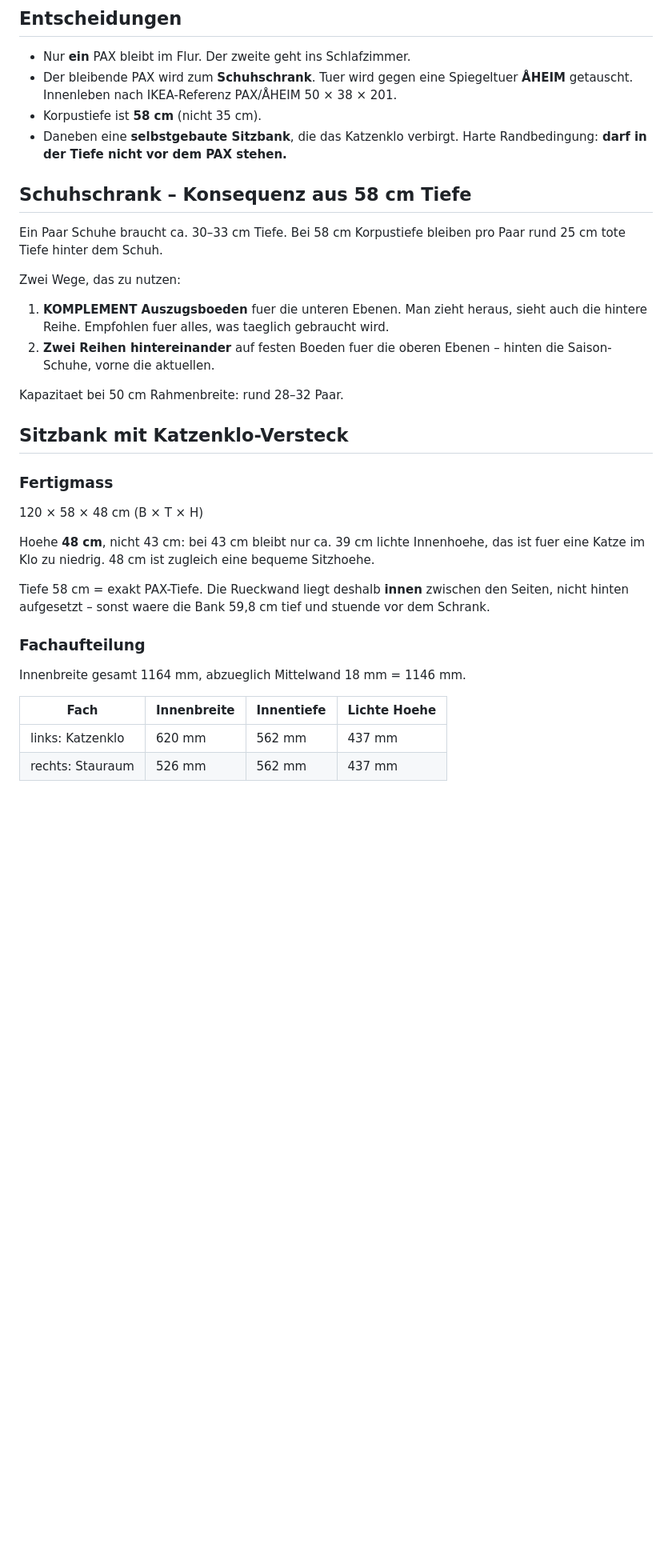
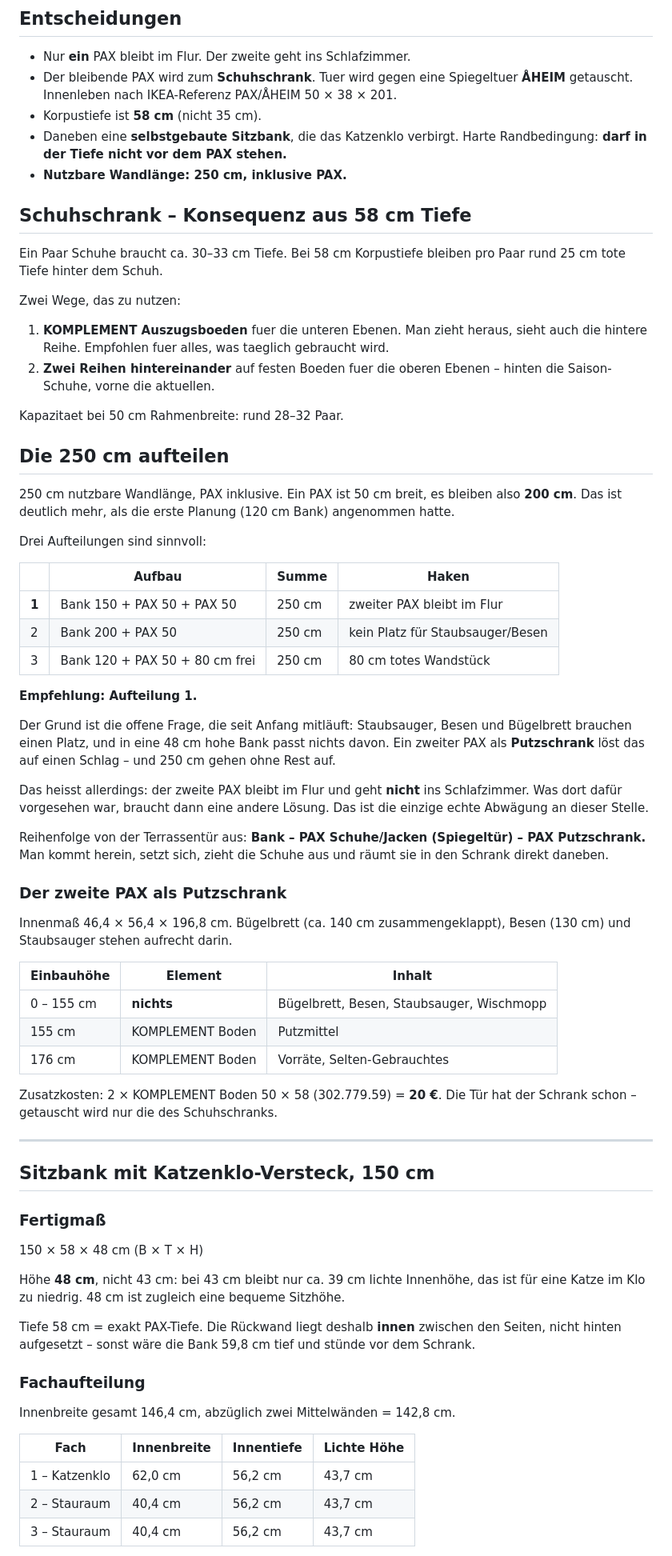
Before and after one commit to Petermeier131199/Marlene, a Markdown page: hogwarts-flur/flur-ankunftszone.md, the part around one of its changes. Shown at 80% size. Rendered like a GitHub page; blank space fills up the shorter version.

```diff
--- a/hogwarts-flur/flur-ankunftszone.md
+++ b/hogwarts-flur/flur-ankunftszone.md
@@ -20,6 +20,7 @@ Die Motivwand selbst ist in PLAN.md und den Entwuerfen dokumentiert.
 - Korpustiefe ist **58 cm** (nicht 35 cm).
 - Daneben eine **selbstgebaute Sitzbank**, die das Katzenklo verbirgt.
   Harte Randbedingung: **darf in der Tiefe nicht vor dem PAX stehen.**
+- **Nutzbare Wandlänge: 250 cm, inklusive PAX.**
 
 ## Schuhschrank – Konsequenz aus 58 cm Tiefe
 
@@ -36,26 +37,73 @@ Zwei Wege, das zu nutzen:
 
 Kapazitaet bei 50 cm Rahmenbreite: rund 28–32 Paar.
 
-## Sitzbank mit Katzenklo-Versteck
+## Die 250 cm aufteilen
 
-### Fertigmass
+250 cm nutzbare Wandlänge, PAX inklusive. Ein PAX ist 50 cm breit, es
+bleiben also **200 cm**. Das ist deutlich mehr, als die erste Planung
+(120 cm Bank) angenommen hatte.
 
-120 × 58 × 48 cm (B × T × H)
+Drei Aufteilungen sind sinnvoll:
 
-Hoehe **48 cm**, nicht 43 cm: bei 43 cm bleibt nur ca. 39 cm lichte
-Innenhoehe, das ist fuer eine Katze im Klo zu niedrig. 48 cm ist
-zugleich eine bequeme Sitzhoehe.
+| | Aufbau | Summe | Haken |
+|---|---|---|---|
+| **1** | Bank 150 + PAX 50 + PAX 50 | 250 cm | zweiter PAX bleibt im Flur |
+| 2 | Bank 200 + PAX 50 | 250 cm | kein Platz für Staubsauger/Besen |
+| 3 | Bank 120 + PAX 50 + 80 cm frei | 250 cm | 80 cm totes Wandstück |
 
-Tiefe 58 cm = exakt PAX-Tiefe. Die Rueckwand liegt deshalb **innen**
-zwischen den Seiten, nicht hinten aufgesetzt – sonst waere die Bank
-59,8 cm tief und stuende vor dem Schrank.
+**Empfehlung: Aufteilung 1.**
+
+Der Grund ist die offene Frage, die seit Anfang mitläuft: Staubsauger,
+Besen und Bügelbrett brauchen einen Platz, und in eine 48 cm hohe Bank
+passt nichts davon. Ein zweiter PAX als **Putzschrank** löst das auf
+einen Schlag – und 250 cm gehen ohne Rest auf.
+
+Das heisst allerdings: der zweite PAX bleibt im Flur und geht **nicht**
+ins Schlafzimmer. Was dort dafür vorgesehen war, braucht dann eine
+andere Lösung. Das ist die einzige echte Abwägung an dieser Stelle.
+
+Reihenfolge von der Terrassentür aus:
+**Bank – PAX Schuhe/Jacken (Spiegeltür) – PAX Putzschrank.**
+Man kommt herein, setzt sich, zieht die Schuhe aus und räumt sie in den
+Schrank direkt daneben.
+
+### Der zweite PAX als Putzschrank
+
+Innenmaß 46,4 × 56,4 × 196,8 cm. Bügelbrett (ca. 140 cm zusammengeklappt),
+Besen (130 cm) und Staubsauger stehen aufrecht darin.
+
+| Einbauhöhe | Element | Inhalt |
+|---|---|---|
+| 0 – 155 cm | **nichts** | Bügelbrett, Besen, Staubsauger, Wischmopp |
+| 155 cm | KOMPLEMENT Boden | Putzmittel |
+| 176 cm | KOMPLEMENT Boden | Vorräte, Selten-Gebrauchtes |
+
+Zusatzkosten: 2 × KOMPLEMENT Boden 50 × 58 (302.779.59) = **20 €**.
+Die Tür hat der Schrank schon – getauscht wird nur die des Schuhschranks.
+
+---
+
+## Sitzbank mit Katzenklo-Versteck, 150 cm
+
+### Fertigmaß
+
+150 × 58 × 48 cm (B × T × H)
+
+Höhe **48 cm**, nicht 43 cm: bei 43 cm bleibt nur ca. 39 cm lichte
+Innenhöhe, das ist für eine Katze im Klo zu niedrig. 48 cm ist zugleich
+eine bequeme Sitzhöhe.
+
+Tiefe 58 cm = exakt PAX-Tiefe. Die Rückwand liegt deshalb **innen**
+zwischen den Seiten, nicht hinten aufgesetzt – sonst wäre die Bank
+59,8 cm tief und stünde vor dem Schrank.
 
 ### Fachaufteilung
 
-Innenbreite gesamt 1164 mm, abzueglich Mittelwand 18 mm = 1146 mm.
+Innenbreite gesamt 146,4 cm, abzüglich zwei Mittelwänden = 142,8 cm.
 
-| Fach | Innenbreite | Innentiefe | Lichte Hoehe |
+| Fach | Innenbreite | Innentiefe | Lichte Höhe |
 |---|---|---|---|
-| links: Katzenklo | 620 mm | 562 mm | 437 mm |
-| rechts: Stauraum | 526 mm | 562 mm | 437 mm |
+| 1 – Katzenklo | 62,0 cm | 56,2 cm | 43,7 cm |
+| 2 – Stauraum | 40,4 cm | 56,2 cm | 43,7 cm |
+| 3 – Stauraum | 40,4 cm | 56,2 cm | 43,7 cm |
 
```
Also changed, not shown: other parts of hogwarts-flur/flur-ankunftszone.md (+59 -47 lines), hogwarts-flur/pax-schuhschrank-innenleben.md (+12 -4 lines).
